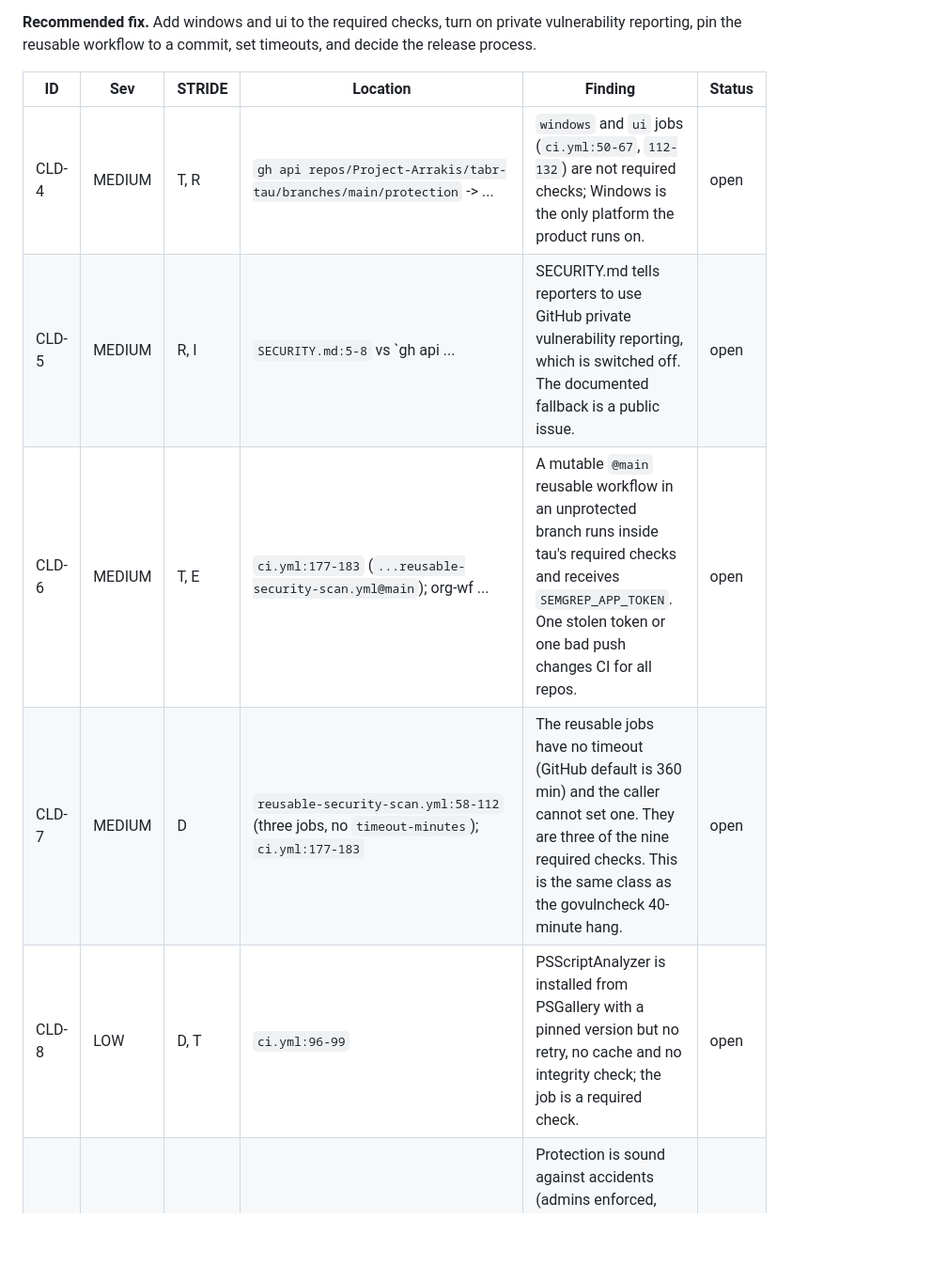
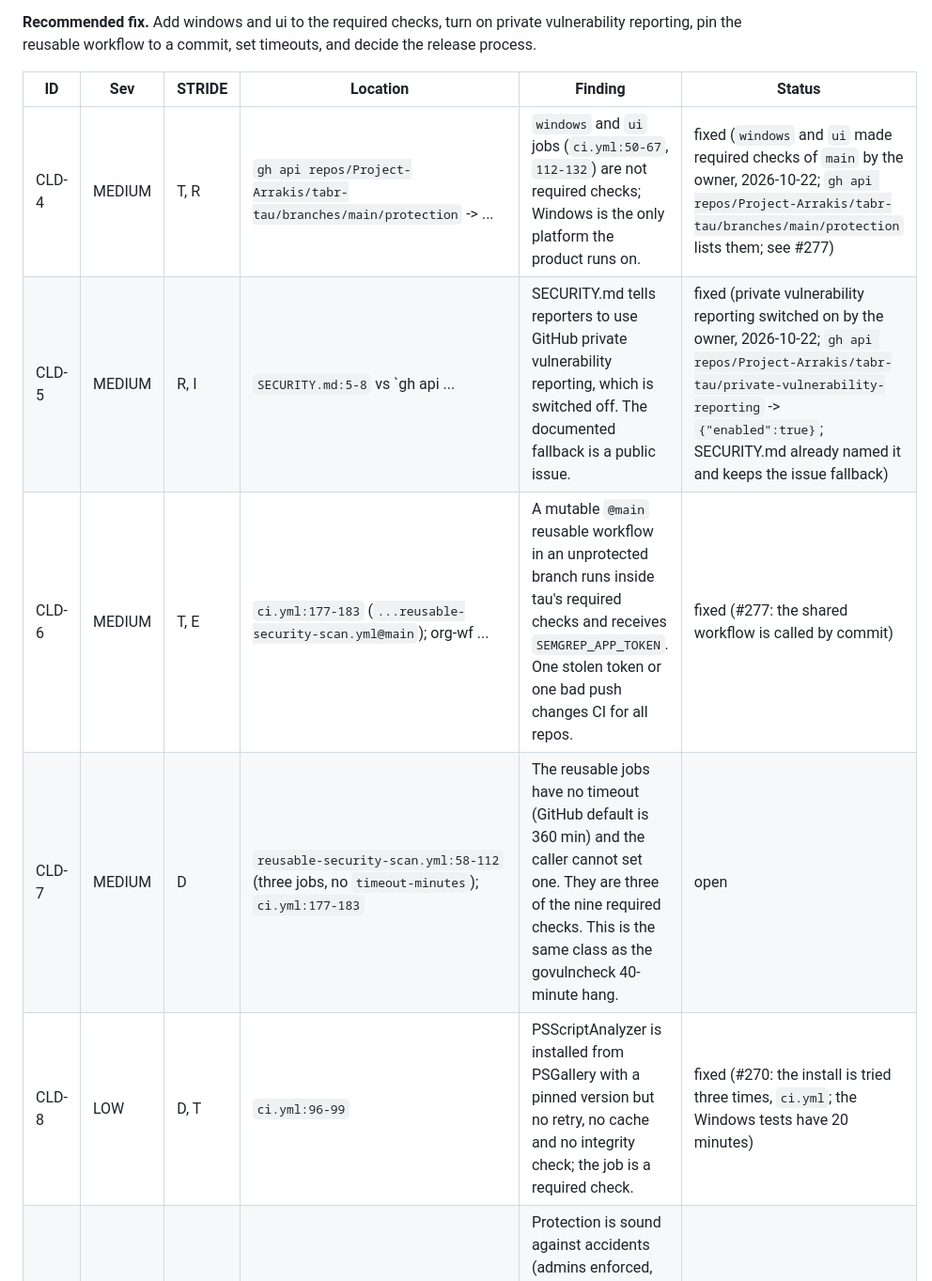
Before and after one commit to Project-Arrakis/tabr-tau, a Markdown page: docs/audit/2026-10-22-L2-findings-register.md, the part around one of its changes. Shown at 94% size. Rendered like a GitHub page; blank space fills up the shorter version.

```diff
--- a/docs/audit/2026-10-22-L2-findings-register.md
+++ b/docs/audit/2026-10-22-L2-findings-register.md
@@ -142,11 +142,11 @@ The windows and ui jobs are not required checks; SECURITY.md sends reporters to
 
 | ID | Sev | STRIDE | Location | Finding | Status |
 |---|---|---|---|---|---|
-| CLD-4 | MEDIUM | T, R | `gh api repos/Project-Arrakis/tabr-tau/branches/main/protection` -> ... | `windows` and `ui` jobs (`ci.yml:50-67`, `112-132`) are not required checks; Windows is the only platform the product runs on. | open |
-| CLD-5 | MEDIUM | R, I | `SECURITY.md:5-8` vs `gh api ... | SECURITY.md tells reporters to use GitHub private vulnerability reporting, which is switched off. The documented fallback is a public issue. | open |
-| CLD-6 | MEDIUM | T, E | `ci.yml:177-183` (`...reusable-security-scan.yml@main`); org-wf ... | A mutable `@main` reusable workflow in an unprotected branch runs inside tau's required checks and receives `SEMGREP_APP_TOKEN`. One stolen token or one bad push changes CI for all repos. | open |
+| CLD-4 | MEDIUM | T, R | `gh api repos/Project-Arrakis/tabr-tau/branches/main/protection` -> ... | `windows` and `ui` jobs (`ci.yml:50-67`, `112-132`) are not required checks; Windows is the only platform the product runs on. | fixed (`windows` and `ui` made required checks of `main` by the owner, 2026-10-22; `gh api repos/Project-Arrakis/tabr-tau/branches/main/protection` lists them; see #277) |
+| CLD-5 | MEDIUM | R, I | `SECURITY.md:5-8` vs `gh api ... | SECURITY.md tells reporters to use GitHub private vulnerability reporting, which is switched off. The documented fallback is a public issue. | fixed (private vulnerability reporting switched on by the owner, 2026-10-22; `gh api repos/Project-Arrakis/tabr-tau/private-vulnerability-reporting` -> `{"enabled":true}`; SECURITY.md already named it and keeps the issue fallback) |
+| CLD-6 | MEDIUM | T, E | `ci.yml:177-183` (`...reusable-security-scan.yml@main`); org-wf ... | A mutable `@main` reusable workflow in an unprotected branch runs inside tau's required checks and receives `SEMGREP_APP_TOKEN`. One stolen token or one bad push changes CI for all repos. | fixed (#277: the shared workflow is called by commit) |
 | CLD-7 | MEDIUM | D | `reusable-security-scan.yml:58-112` (three jobs, no `timeout-minutes`); `ci.yml:177-183` | The reusable jobs have no timeout (GitHub default is 360 min) and the caller cannot set one. They are three of the nine required checks. This is the same class as the govulncheck 40-minute hang. | open |
-| CLD-8 | LOW | D, T | `ci.yml:96-99` | PSScriptAnalyzer is installed from PSGallery with a pinned version but no retry, no cache and no integrity check; the job is a required check. | open |
+| CLD-8 | LOW | D, T | `ci.yml:96-99` | PSScriptAnalyzer is installed from PSGallery with a pinned version but no retry, no cache and no integrity check; the job is a required check. | fixed (#270: the install is tried three times, `ci.yml`; the Windows tests have 20 minutes) |
 | CLD-10 | LOW | T, R | protection: `required_approving_review_count:0`, `strict:false`, ... | Protection is sound against accidents (admins enforced, linear history, no force-push) but is soft: CODEOWNERS is inert, branches need not be up to date, commits need not be signed. | open |
 | CLD-11 | LOW | E | .github/workflows/ci.yml | Nothing enforces the convention that actions are pinned to a commit; fork-pull-request approval is relaxed after a contributor's first merge. | open |
 | CLD-12 | LOW | I | `git -C tabr-tau log --format=%ae` -> 30 commits by `ronald.yacketta@gmail.com` in public ... | The personal gmail address is the author email on 30 public commits (the others use the noreply address). | open |
```
Also changed, not shown: other parts of docs/audit/2026-10-22-L2-findings-register.md (+10 -10 lines), CHANGELOG.md (+1 -0 lines).
